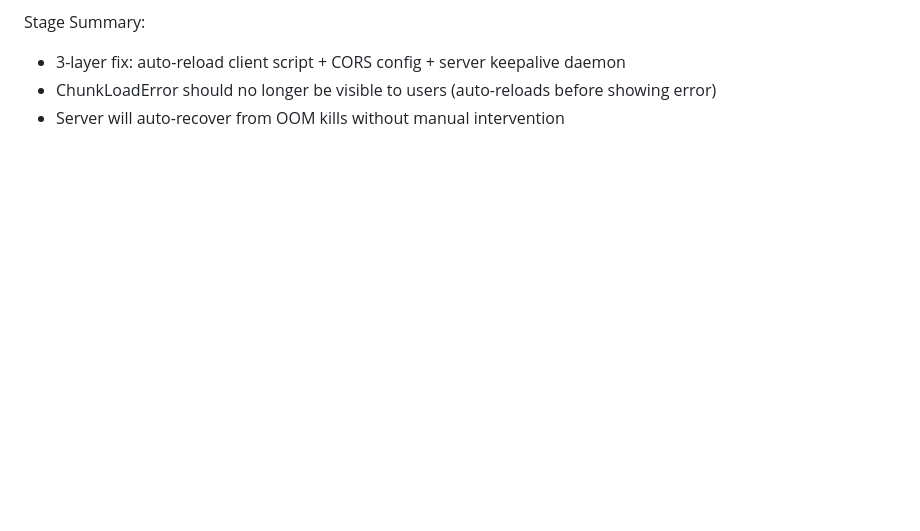
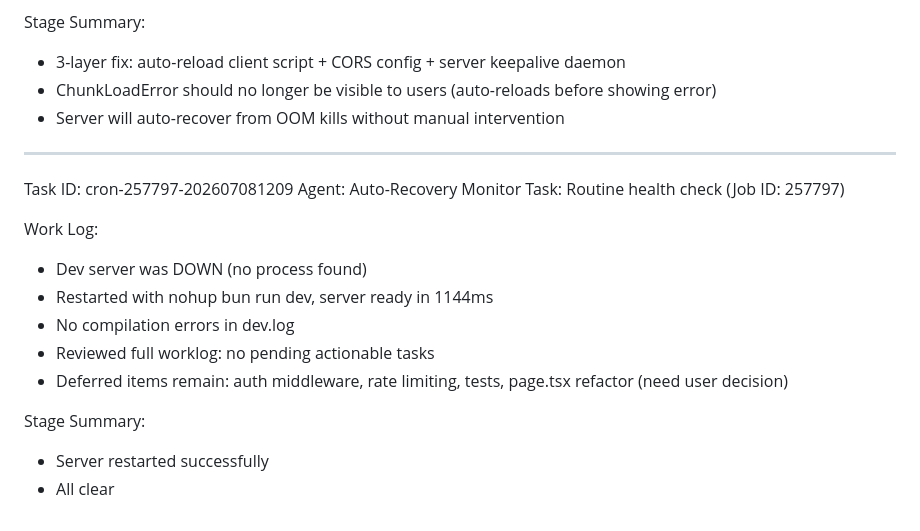
Before and after one commit to hirahpress-eng/mamah, a Markdown page: worklog.md, the part around the change. GitHub-like rendering; blank space fills up the shorter version.

Commit message:
04bdb2b0-0ac2-4cb9-b5db-fbb1b4cce788-cron

```diff
--- a/worklog.md
+++ b/worklog.md
@@ -1039,3 +1039,19 @@ Stage Summary:
 - 3-layer fix: auto-reload client script + CORS config + server keepalive daemon
 - ChunkLoadError should no longer be visible to users (auto-reloads before showing error)
 - Server will auto-recover from OOM kills without manual intervention
+
+---
+Task ID: cron-257797-202607081209
+Agent: Auto-Recovery Monitor
+Task: Routine health check (Job ID: 257797)
+
+Work Log:
+- Dev server was DOWN (no process found)
+- Restarted with nohup bun run dev, server ready in 1144ms
+- No compilation errors in dev.log
+- Reviewed full worklog: no pending actionable tasks
+- Deferred items remain: auth middleware, rate limiting, tests, page.tsx refactor (need user decision)
+
+Stage Summary:
+- Server restarted successfully
+- All clear
```
